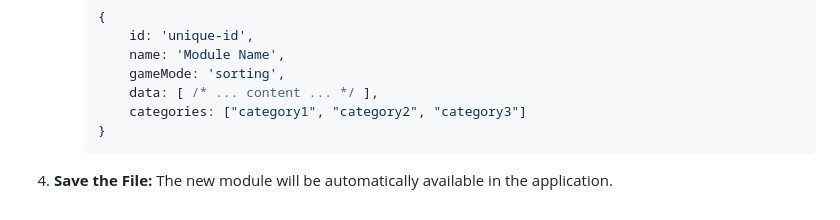
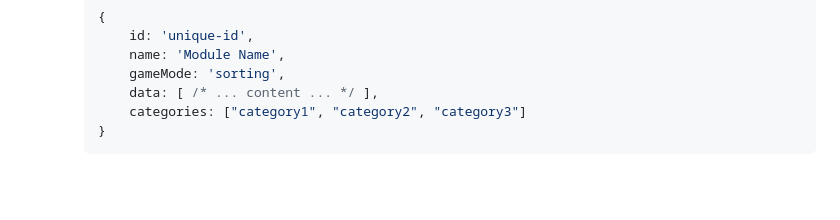
Before and after one commit to gsphome/englishgame2, a Markdown page: README.md, the part around the change. Drawn GitHub-style; blank space fills up the shorter version.

Commit message:
docs: Remove unnecessary lines from README.md
- Removed two blank lines and a redundant step from the "How to add new content" section.

````diff
--- a/README.md
+++ b/README.md
@@ -88,5 +88,3 @@ To add new content to the application, you need to modify the `game-db.js` file.
             categories: ["category1", "category2", "category3"]
         }
         ```
-
-4.  **Save the File:** The new module will be automatically available in the application.
````
